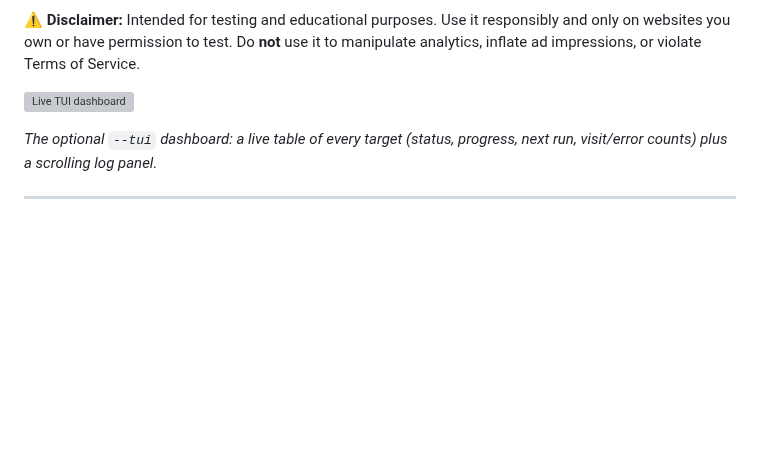
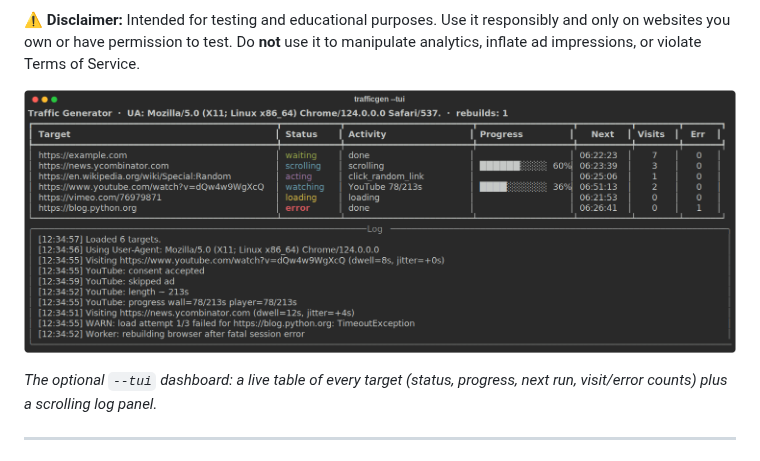
Before and after one commit to t11z/traffic-generator, a Markdown page: README.md, the part around the change. Rendered like a GitHub page; pictures changed too: docs/tui-dashboard.png (added); blank space fills up the shorter version; grey boxes are pictures that could not be loaded.

```diff
--- a/README.md
+++ b/README.md
@@ -12,7 +12,7 @@ responsibly and only on websites you own or have permission to test. Do **not**
 use it to manipulate analytics, inflate ad impressions, or violate Terms of
 Service.
 
-![Live TUI dashboard](docs/tui-dashboard.svg)
+![Live TUI dashboard](docs/tui-dashboard.png)
 
 *The optional `--tui` dashboard: a live table of every target (status, progress,
 next run, visit/error counts) plus a scrolling log panel.*
```
Also changed, not shown: 3 other files.
